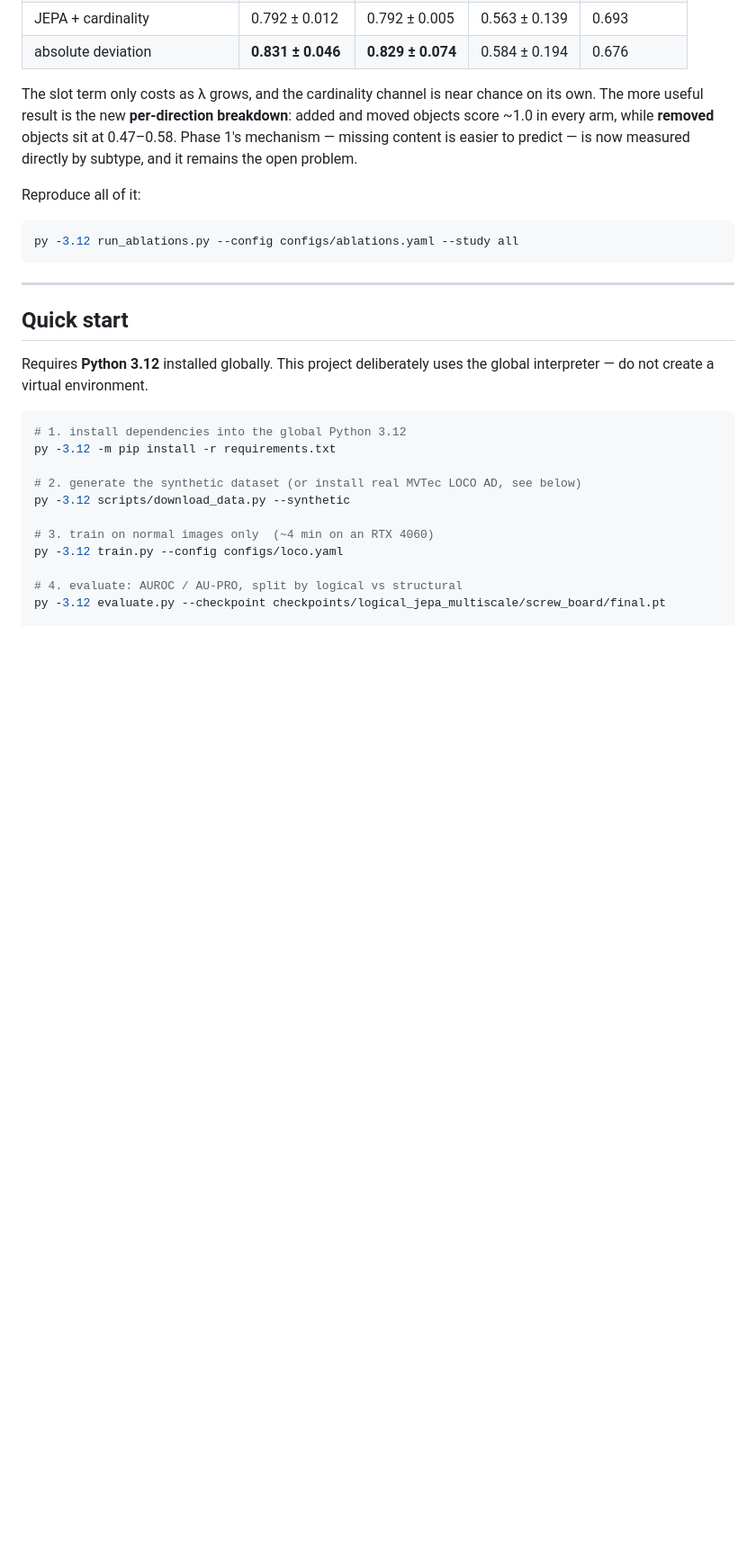
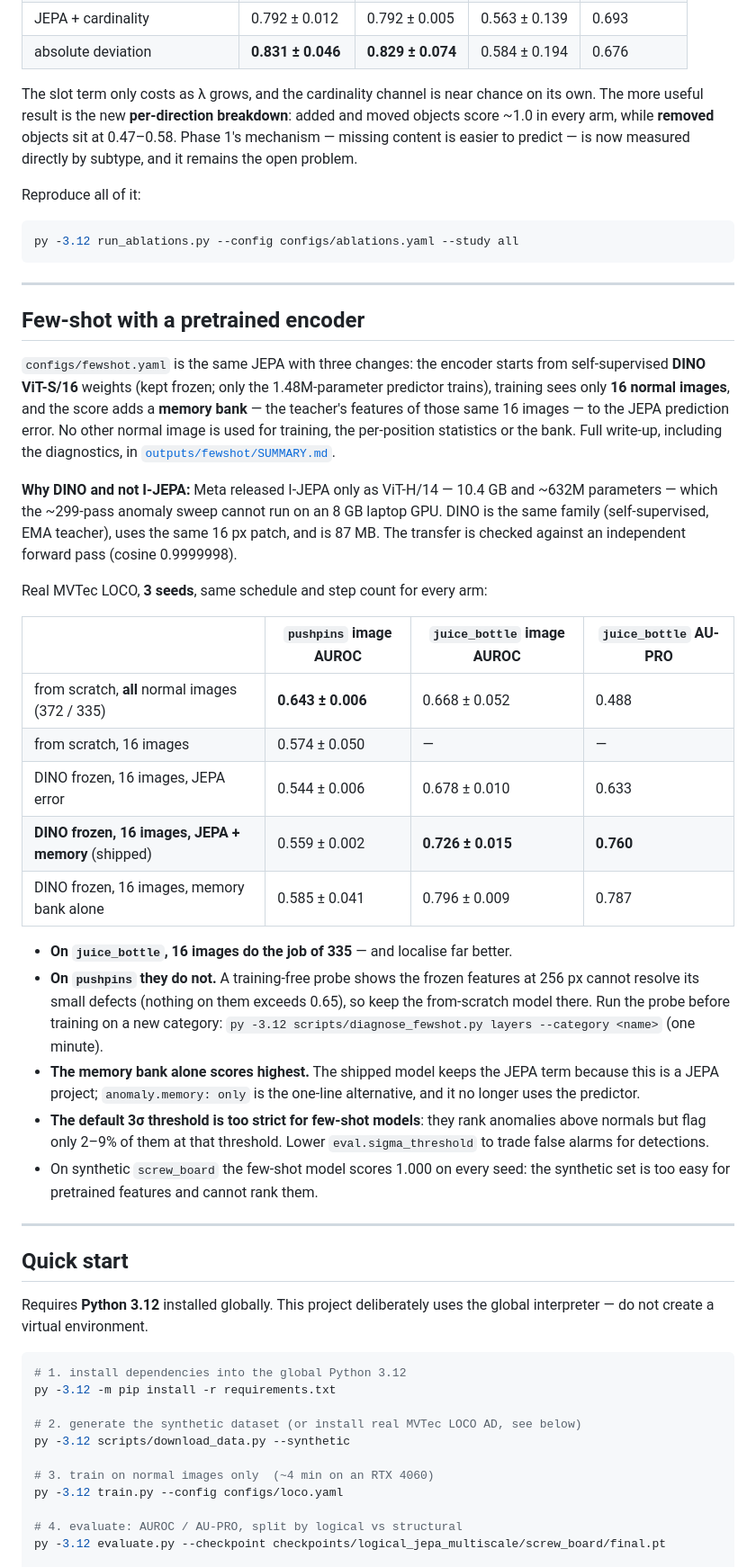
Before and after one commit to Ratnachand04/logical-JEPA, a Markdown page: README.md, the part around one of its changes. Shown at 90% size. Drawn GitHub-style; blank space fills up the shorter version.

Commit message:
Document the few-shot pretrained model and its measured results

```diff
--- a/README.md
+++ b/README.md
@@ -249,6 +251,46 @@ py -3.12 run_ablations.py --config configs/ablations.yaml --study all
 
 ---
 
+## Few-shot with a pretrained encoder
+
+`configs/fewshot.yaml` is the same JEPA with three changes: the encoder starts from
+self-supervised **DINO ViT-S/16** weights (kept frozen; only the 1.48M-parameter predictor
+trains), training sees only **16 normal images**, and the score adds a **memory bank** —
+the teacher's features of those same 16 images — to the JEPA prediction error. No other
+normal image is used for training, the per-position statistics or the bank. Full write-up,
+including the diagnostics, in [`outputs/fewshot/SUMMARY.md`](outputs/fewshot/SUMMARY.md).
+
+**Why DINO and not I-JEPA:** Meta released I-JEPA only as ViT-H/14 — 10.4 GB and ~632M
+parameters — which the ~299-pass anomaly sweep cannot run on an 8 GB laptop GPU. DINO is
+the same family (self-supervised, EMA teacher), uses the same 16 px patch, and is 87 MB.
+The transfer is checked against an independent forward pass (cosine 0.9999998).
+
+Real MVTec LOCO, **3 seeds**, same schedule and step count for every arm:
+
+| | `pushpins` image AUROC | `juice_bottle` image AUROC | `juice_bottle` AU-PRO |
+|---|---|---|---|
+| from scratch, **all** normal images (372 / 335) | **0.643 ± 0.006** | 0.668 ± 0.052 | 0.488 |
+| from scratch, 16 images | 0.574 ± 0.050 | — | — |
+| DINO frozen, 16 images, JEPA error | 0.544 ± 0.006 | 0.678 ± 0.010 | 0.633 |
+| **DINO frozen, 16 images, JEPA + memory** (shipped) | 0.559 ± 0.002 | **0.726 ± 0.015** | **0.760** |
+| DINO frozen, 16 images, memory bank alone | 0.585 ± 0.041 | 0.796 ± 0.009 | 0.787 |
+
+- **On `juice_bottle`, 16 images do the job of 335** — and localise far better.
+- **On `pushpins` they do not.** A training-free probe shows the frozen features at 256 px
+  cannot resolve its small defects (nothing on them exceeds 0.65), so keep the
+  from-scratch model there. Run the probe before training on a new category:
+  `py -3.12 scripts/diagnose_fewshot.py layers --category <name>` (one minute).
+- **The memory bank alone scores highest.** The shipped model keeps the JEPA term because
+  this is a JEPA project; `anomaly.memory: only` is the one-line alternative, and it no
+  longer uses the predictor.
+- **The default 3σ threshold is too strict for few-shot models**: they rank anomalies
+  above normals but flag only 2–9% of them at that threshold. Lower
+  `eval.sigma_threshold` to trade false alarms for detections.
+- On synthetic `screw_board` the few-shot model scores 1.000 on every seed: the synthetic
+  set is too easy for pretrained features and cannot rank them.
+
+---
+
 ## Quick start
 
 Requires **Python 3.12** installed globally. This project deliberately uses the global
```
Also changed, not shown: other parts of README.md (+38 -9 lines).
